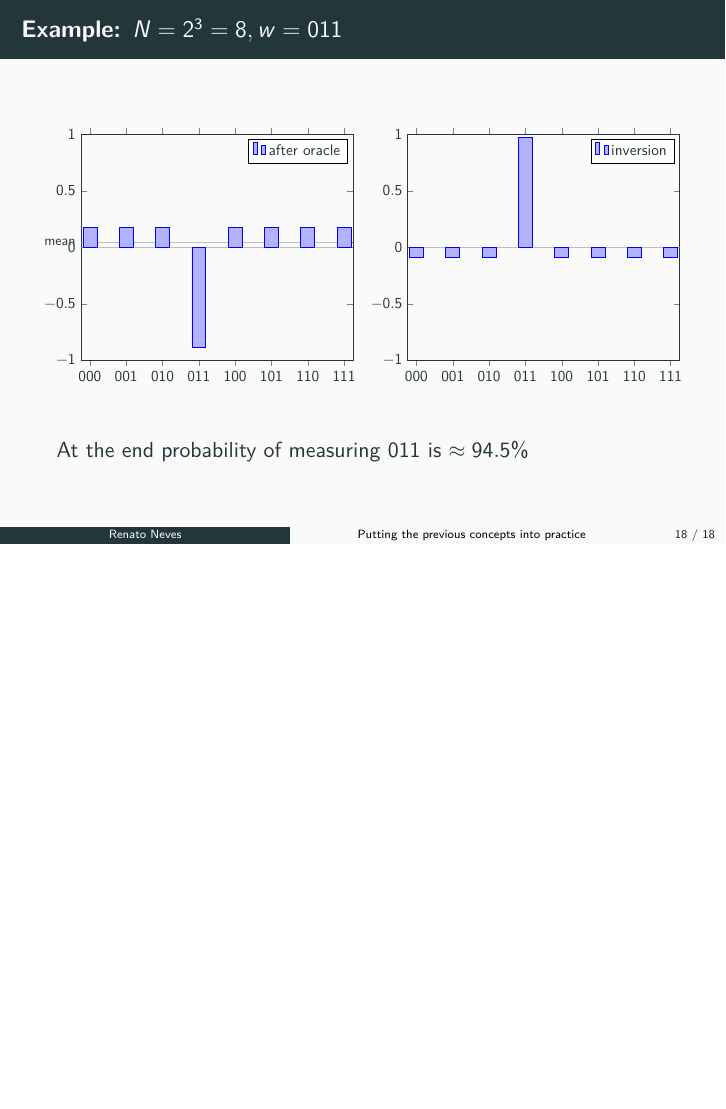
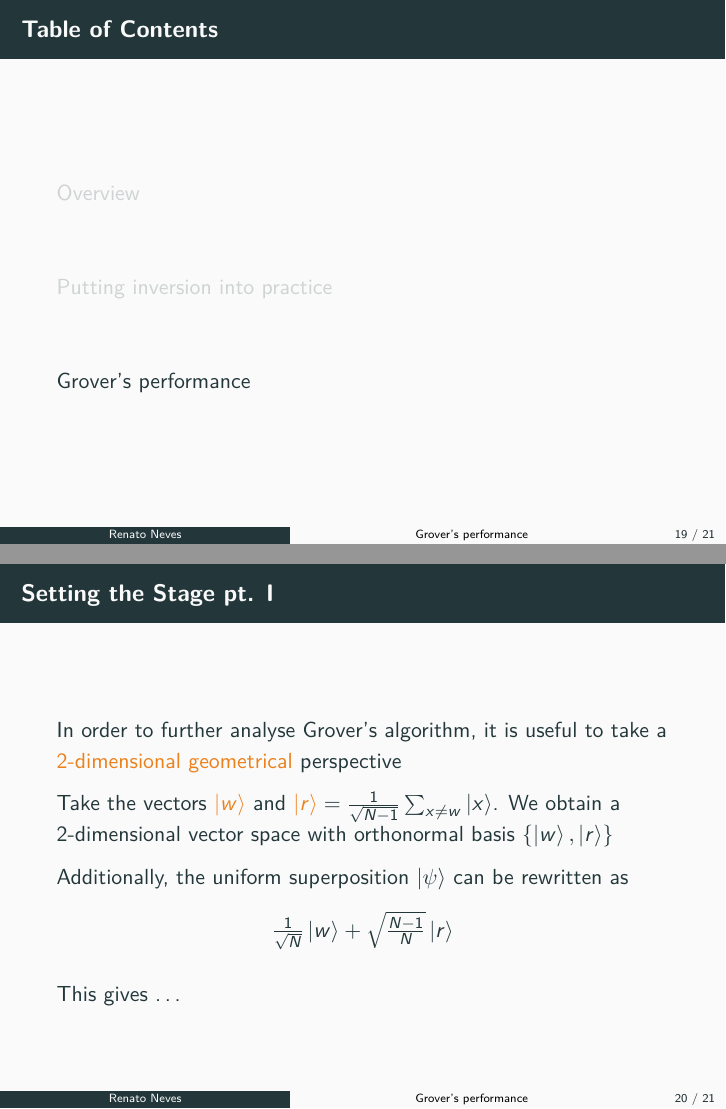
Before and after one commit to arcalab/quantum-computation-2223, LaTeX slides (SlidesGrover/grover.tex): page 20 of 20 before the commit and pages 21 and 25 of 26 after it, the two joined at a grey line, the shorter picture padded with empty space. Compiled offline with pdfLaTeX.

Commit message:
small changes

```diff
--- a/SlidesGrover/grover.tex
+++ b/SlidesGrover/grover.tex
@@ -43,7 +43,7 @@
 \usepackage[all]{xy}
 \usepackage{pgfplots}
 \usepackage{textcomp}
-\usetikzlibrary{arrows.meta, calc, fit, tikzmark}
+\usetikzlibrary{arrows.meta, calc, fit, tikzmark, fillbetween}
 \usepackage{pstricks,pst-node,pst-text,pst-3d}
 % context
 \AtBeginSection[]
@@ -225,7 +225,7 @@
 
 \end{frame}
 
-\section{Putting the previous concepts into practice}
+\section{Putting inversion into practice}
 
 \begin{frame}{The Steps}
         \begin{enumerate}
@@ -463,5 +477,49 @@
         At the end probability of measuring $011$ is $\approx 94.5\%$
 \end{frame}
 
+\section{Grover's performance}
+
+\begin{frame}{Setting the Stage pt. I}
+
+        In order to further analyse Grover's algorithm, it is useful to take a
+        \alert{$2$-dimensional geometrical} perspective
+
+        \pause
+        Take the vectors \alert{$\ket{w}$} and $\alert{\ket{r}} =
+        \frac{1}{\sqrt{N-1}} \sum_{x \not = w} \ket{x}$. We obtain a
+        $2$-dimensional vector space with orthonormal basis
+        $\{\ket{w},\ket{r}\}$
+
+        \pause
+        Additionally, the uniform superposition $\ket{\psi}$ can be rewritten
+        as
+        \[
+                \textstyle{
+                \frac{1}{\sqrt{N}} \ket{w} + \sqrt{\frac{N-1}{N}} \ket{r}
+        }
+        \]
+
+        \pause
+        This gives \dots
+\end{frame}
+
+\begin{frame}{Setting the Stage pt. II}
+
+        \begin{center}
+        \begin{tikzpicture}[scale=0.5]
+            \draw[help lines, color=gray!30, dashed] (-4.9,-4.9) grid (4.9,4.9);
+            \draw[->] (-5,0)--(5,0) node[right]{$\ket{r}$};
+            \draw[->] (0,-5)--(0,5) node[above]{$\ket{w}$};
+            \draw[name path=fr, blue,->,line width = 0.25mm] (0,0) -- (3,2)
+                    node[left]{$\ket{\psi}$};
+            \path[name path=circ] (0,0) circle (2);
+            \draw[red, ->, intersection segments={of=circ and fr, sequence=L1}];
+            \node[red] at (2.3,0.7) {$\frac{\theta}{2}$};
+        \end{tikzpicture}
+        \end{center}
+
+        where $\sin(\frac{\theta}{2}) = \frac{1}{\sqrt{N}}$. Our goal is to rotate
+        the vector to become \alert{as close as possible} to $\ket{w}$
+\end{frame}
 
 \end{document}
```
Also changed, not shown: SlidesGrover/grover.tex (46 more changed lines).
